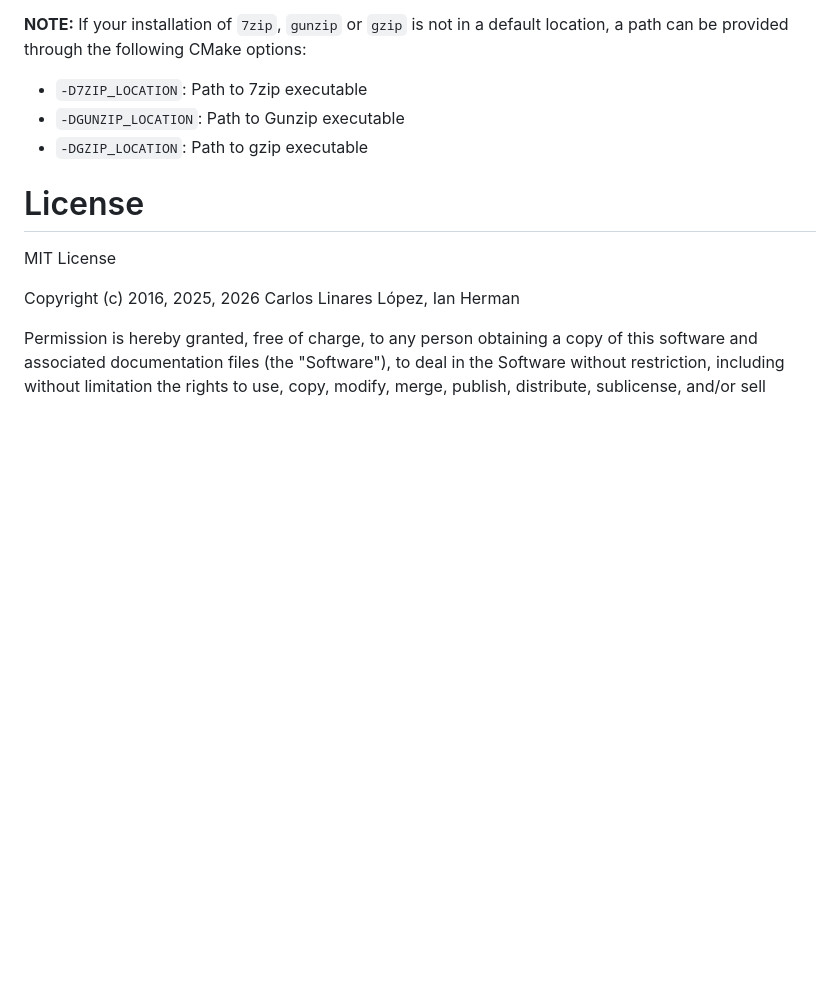
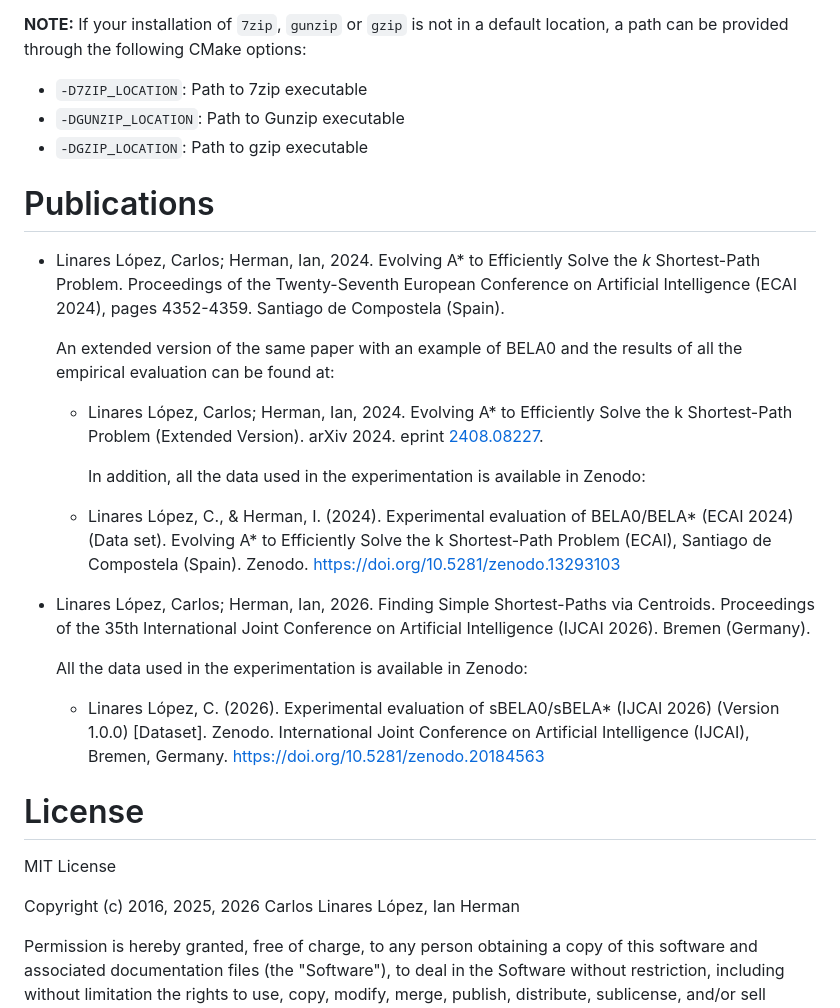
Before and after one commit to clinaresl/ksearch, a Markdown page: README.md, the part around the change. Rendered like a GitHub page; blank space fills up the shorter version.

Commit message:
Added the Publications to README.md

```diff
--- a/README.md
+++ b/README.md
@@ -156,6 +156,38 @@ location, a path can be provided through the following CMake options:
 * `-DGUNZIP_LOCATION`: Path to Gunzip executable
 * `-DGZIP_LOCATION`: Path to gzip executable
 
+# Publications #
+
+* Linares López, Carlos; Herman, Ian, 2024. Evolving A* to Efficiently Solve the
+  *k* Shortest-Path Problem. Proceedings of the Twenty-Seventh European
+  Conference on Artificial Intelligence (ECAI 2024), pages 4352-4359. Santiago
+  de Compostela (Spain).
+
+  An extended version of the same paper with an example of BELA0 and the results
+  of all the empirical evaluation can be found at:
+
+  + Linares López, Carlos; Herman, Ian, 2024. Evolving A* to Efficiently Solve
+    the k Shortest-Path Problem (Extended Version). arXiv 2024. eprint
+    [2408.08227](https://arxiv.org/abs/2408.08227).
+
+    In addition, all the data used in the experimentation is available in Zenodo:
+
+  + Linares López, C., & Herman, I. (2024). Experimental evaluation of
+    BELA0/BELA* (ECAI 2024) (Data set). Evolving A* to Efficiently Solve the k
+    Shortest-Path Problem (ECAI), Santiago de Compostela (Spain). Zenodo.
+    https://doi.org/10.5281/zenodo.13293103
+
+* Linares López, Carlos; Herman, Ian, 2026. Finding Simple Shortest-Paths via
+  Centroids. Proceedings of the 35th International Joint Conference on Artificial
+  Intelligence (IJCAI 2026). Bremen (Germany).
+
+  All the data used in the experimentation is available in Zenodo:
+
+    + Linares López, C. (2026). Experimental evaluation of sBELA0/sBELA* (IJCAI
+      2026) (Version 1.0.0) [Dataset]. Zenodo. International Joint Conference on
+      Artificial Intelligence (IJCAI), Bremen, Germany.
+      https://doi.org/10.5281/zenodo.20184563
+
 # License #
 
 MIT License
```
